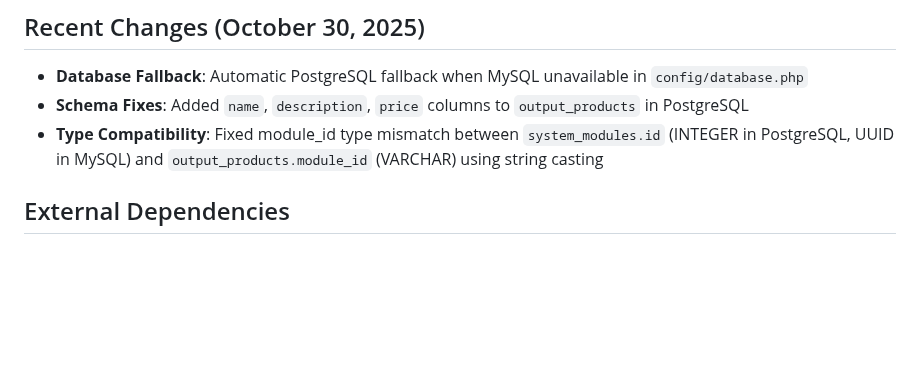
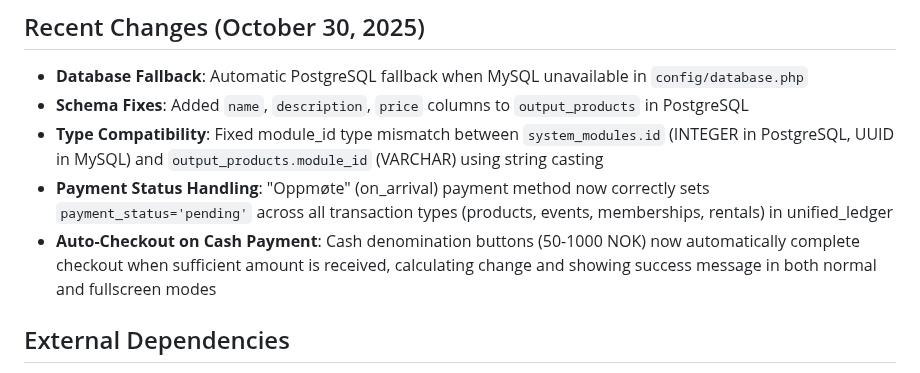
Before and after one commit to salesmanno/Super-Panel, a Markdown page: replit.md, the part around the change. Rendered like a GitHub page; blank space fills up the shorter version.

Commit message:
Improve payment status handling and automate cash checkout process
Update unified_ledger to set 'pending' payment_status for 'Oppmøte' and implement auto-checkout for cash payments based on denomination buttons.

Replit-Commit-Author: Agent
Replit-Commit-Session-Id: ff321a20-55a6-421f-a7e9-0bbc4b53a27c
Replit-Commit-Checkpoint-Type: full_checkpoint
Replit-Commit-Event-Id: 5ee06e13-2a04-4baa-ad43-d49d3d39f22f
Replit-Commit-Screenshot-Url: https://storage.googleapis.com/screenshot-production-us-central1/c6b2a0fc-0360-42e2-8204-c8ce31e66b3f/ff321a20-55a6-421f-a7e9-0bbc4b53a27c/Cka9w1z

```diff
--- a/replit.md
+++ b/replit.md
@@ -53,6 +53,8 @@ The design prioritizes a clean, compact dashboard with a simple navigation heade
 - **Database Fallback**: Automatic PostgreSQL fallback when MySQL unavailable in `config/database.php`
 - **Schema Fixes**: Added `name`, `description`, `price` columns to `output_products` in PostgreSQL
 - **Type Compatibility**: Fixed module_id type mismatch between `system_modules.id` (INTEGER in PostgreSQL, UUID in MySQL) and `output_products.module_id` (VARCHAR) using string casting
+- **Payment Status Handling**: "Oppmøte" (on_arrival) payment method now correctly sets `payment_status='pending'` across all transaction types (products, events, memberships, rentals) in unified_ledger
+- **Auto-Checkout on Cash Payment**: Cash denomination buttons (50-1000 NOK) now automatically complete checkout when sufficient amount is received, calculating change and showing success message in both normal and fullscreen modes
 
 ## External Dependencies
 - **Database**: Dual database support with PDO:
```
